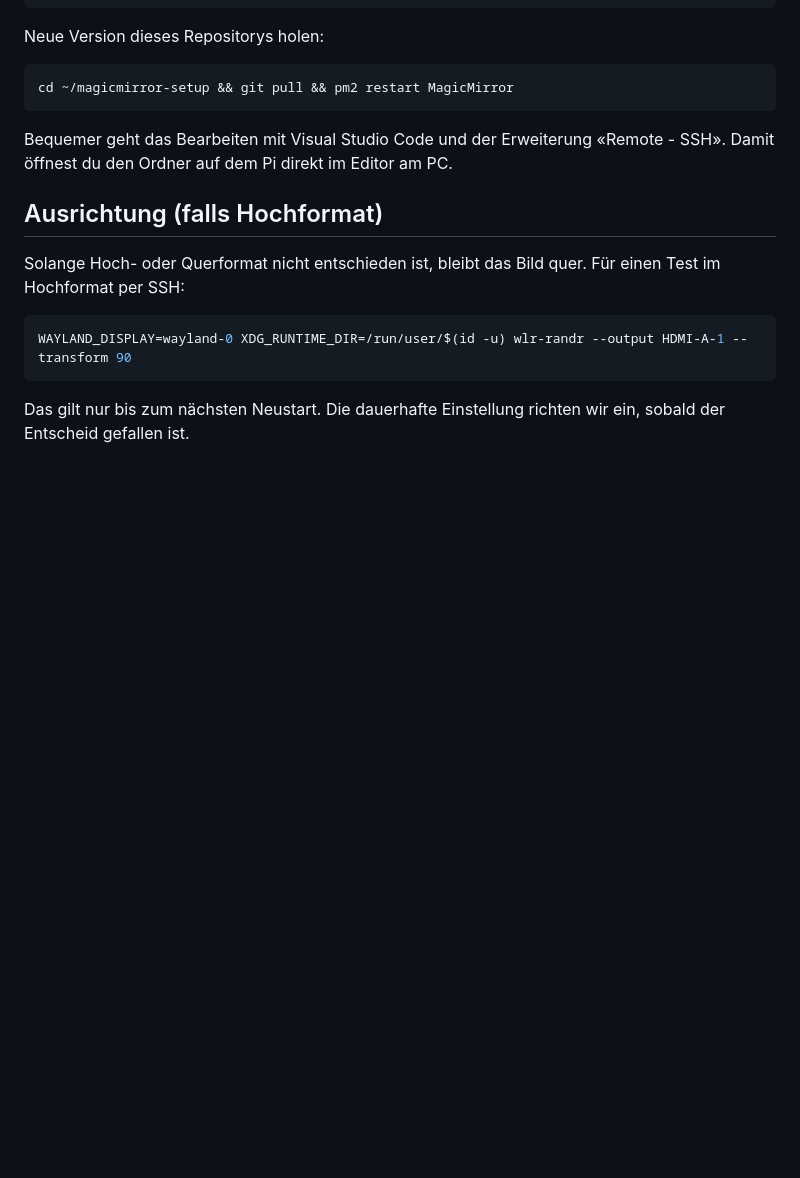
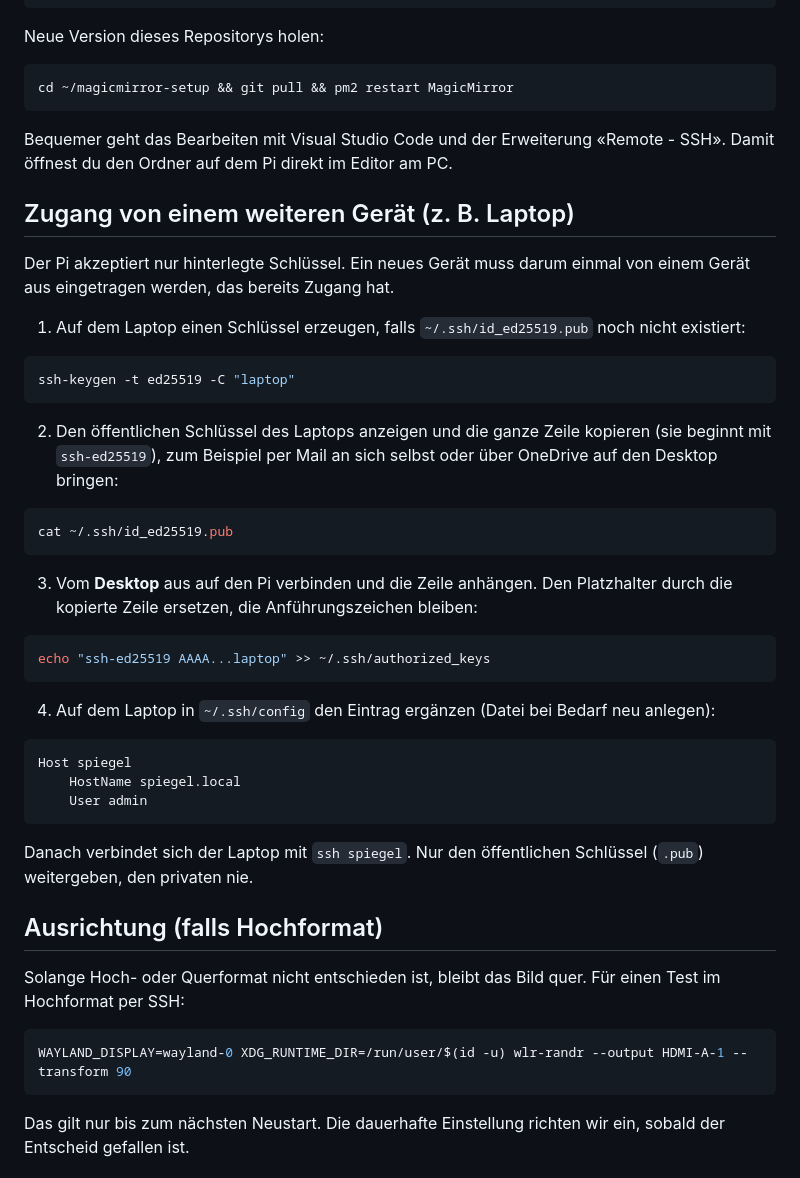
Before and after one commit to frrrosty/MagicMirror, a Markdown page: docs/software.md, the part around the change. Drawn GitHub-style; blank space fills up the shorter version.

````diff
--- a/docs/software.md
+++ b/docs/software.md
@@ -96,6 +96,38 @@ cd ~/magicmirror-setup && git pull && pm2 restart MagicMirror
 
 Bequemer geht das Bearbeiten mit Visual Studio Code und der Erweiterung «Remote - SSH». Damit öffnest du den Ordner auf dem Pi direkt im Editor am PC.
 
+## Zugang von einem weiteren Gerät (z. B. Laptop)
+
+Der Pi akzeptiert nur hinterlegte Schlüssel. Ein neues Gerät muss darum einmal von einem Gerät aus eingetragen werden, das bereits Zugang hat.
+
+1. Auf dem Laptop einen Schlüssel erzeugen, falls `~/.ssh/id_ed25519.pub` noch nicht existiert:
+
+```bash
+ssh-keygen -t ed25519 -C "laptop"
+```
+
+2. Den öffentlichen Schlüssel des Laptops anzeigen und die ganze Zeile kopieren (sie beginnt mit `ssh-ed25519`), zum Beispiel per Mail an sich selbst oder über OneDrive auf den Desktop bringen:
+
+```bash
+cat ~/.ssh/id_ed25519.pub
+```
+
+3. Vom **Desktop** aus auf den Pi verbinden und die Zeile anhängen. Den Platzhalter durch die kopierte Zeile ersetzen, die Anführungszeichen bleiben:
+
+```bash
+echo "ssh-ed25519 AAAA...laptop" >> ~/.ssh/authorized_keys
+```
+
+4. Auf dem Laptop in `~/.ssh/config` den Eintrag ergänzen (Datei bei Bedarf neu anlegen):
+
+```
+Host spiegel
+    HostName spiegel.local
+    User admin
+```
+
+Danach verbindet sich der Laptop mit `ssh spiegel`. Nur den öffentlichen Schlüssel (`.pub`) weitergeben, den privaten nie.
+
 ## Ausrichtung (falls Hochformat)
 
 Solange Hoch- oder Querformat nicht entschieden ist, bleibt das Bild quer. Für einen Test im Hochformat per SSH:
````
Also changed, not shown: README.md (+10 -1 lines), docs/einrichten.md (added, +74 -0 lines), docs/vorschau.png (added), 8 other files.
